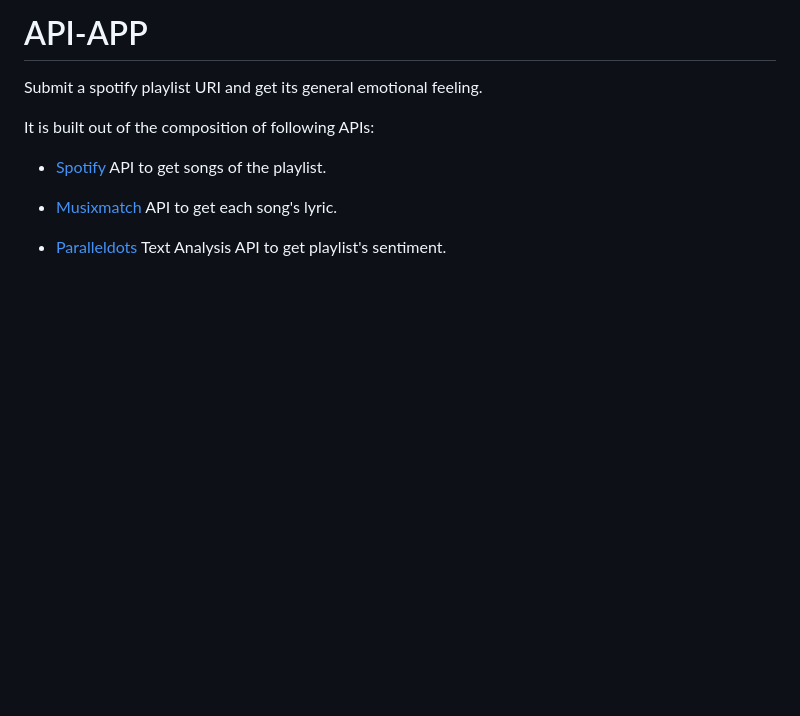
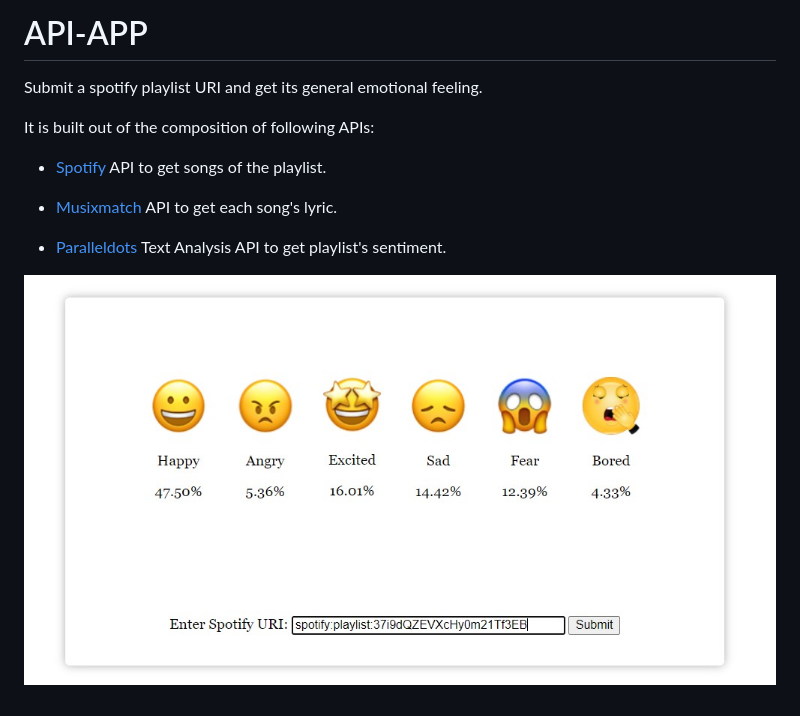
Before and after one commit to AsaadMe/API-APP, a Markdown page: README.md, the part around the change. Drawn GitHub-style; pictures changed too: doc/page.jpg (added); blank space fills up the shorter version.

Commit message:
add index page picture

```diff
--- a/README.md
+++ b/README.md
@@ -9,3 +9,5 @@ It is built out of the composition of following APIs:
 - [Musixmatch](https://www.musixmatch.com/) API to get each song's lyric.
 
 - [Paralleldots](https://www.paralleldots.com/text-analysis-apis) Text Analysis API to get playlist's sentiment.
+
+![index page](doc/page.jpg)
```
